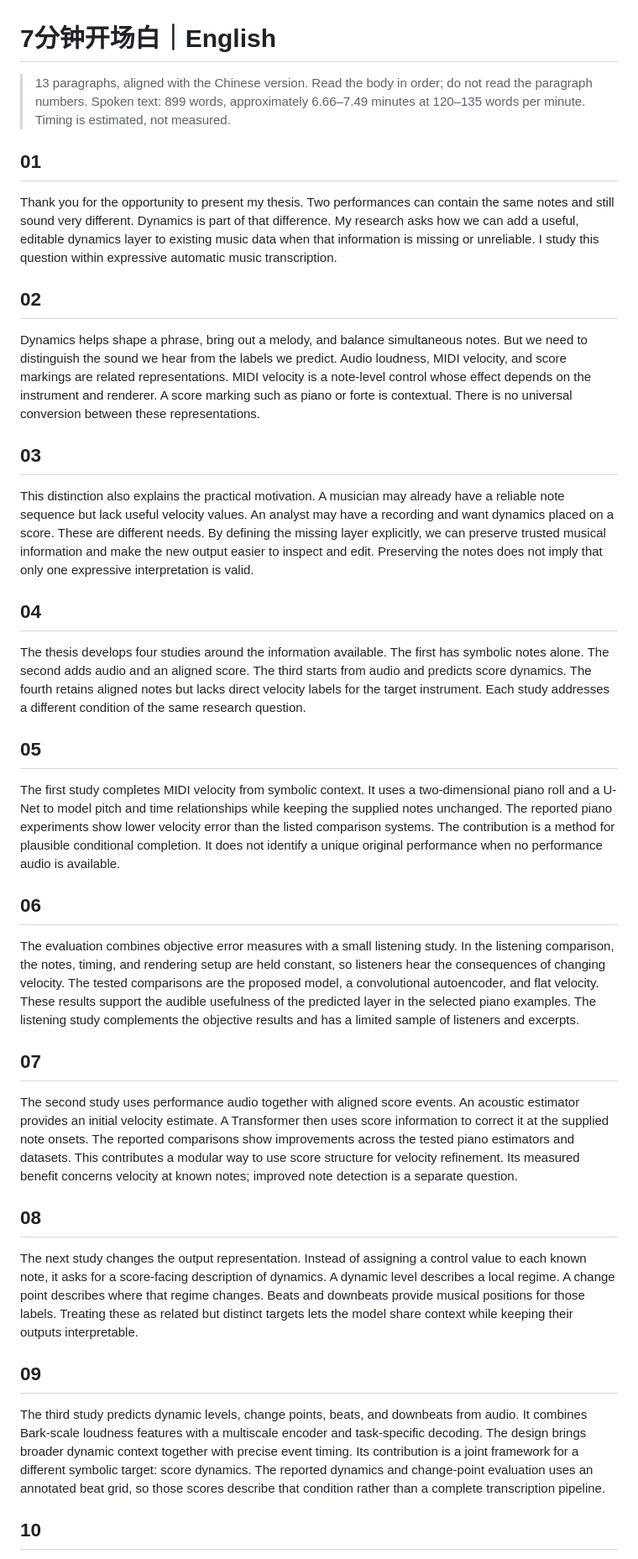
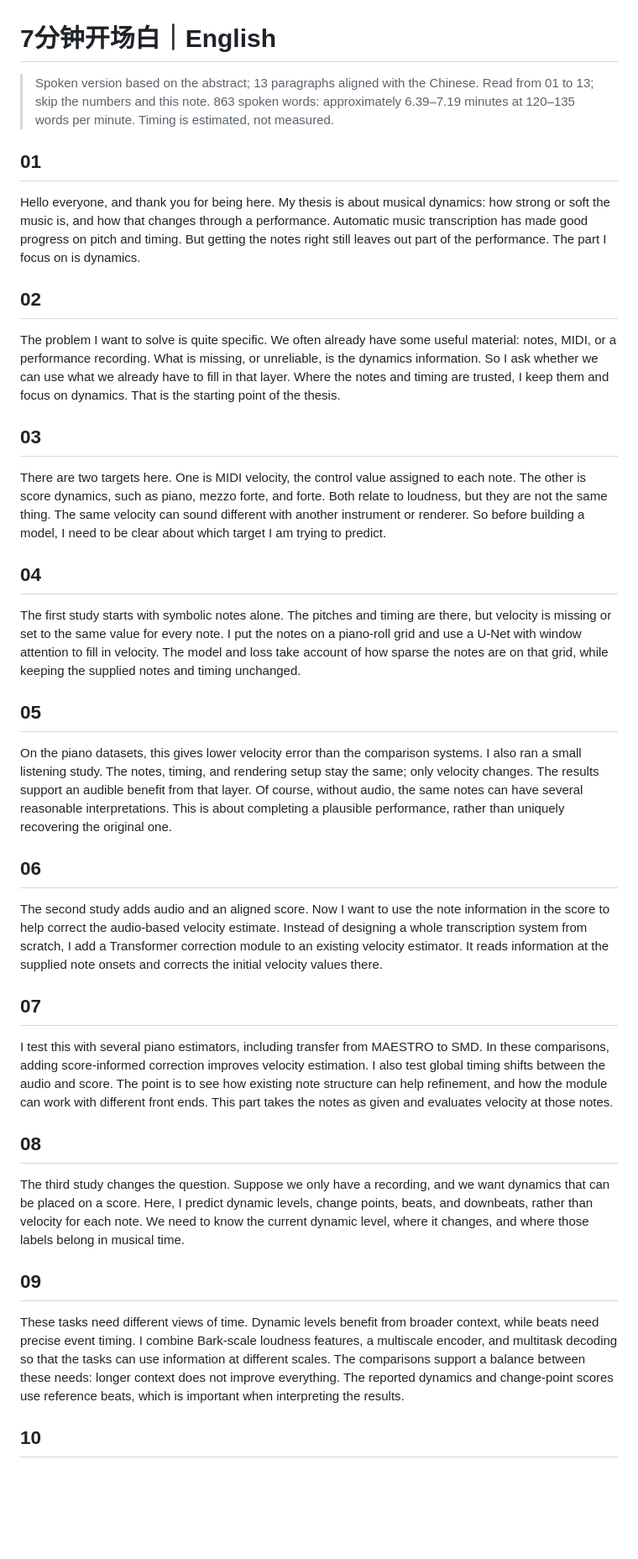
Before and after one commit to zhanh-he/phd-thesis, a Markdown page: 01_中文导读/7分钟开场白_English.md, the part around one of its changes. Shown at 84% size. Drawn GitHub-style; blank space fills up the shorter version.

Commit message:
Make defence openings conversational and follow the abstract narrative

```diff
--- a/01_中文导读/7分钟开场白_English.md
+++ b/01_中文导读/7分钟开场白_English.md
@@ -1,42 +1,42 @@
 # 7分钟开场白｜English
 
-> 13 paragraphs, aligned with the Chinese version. Read the body in order; do not read the paragraph numbers. Spoken text: 899 words, approximately 6.66–7.49 minutes at 120–135 words per minute. Timing is estimated, not measured.
+> Spoken version based on the abstract; 13 paragraphs aligned with the Chinese. Read from 01 to 13; skip the numbers and this note. 863 spoken words: approximately 6.39–7.19 minutes at 120–135 words per minute. Timing is estimated, not measured.
 
 ## 01
 
-Thank you for the opportunity to present my thesis. Two performances can contain the same notes and still sound very different. Dynamics is part of that difference. My research asks how we can add a useful, editable dynamics layer to existing music data when that information is missing or unreliable. I study this question within expressive automatic music transcription.
+Hello everyone, and thank you for being here. My thesis is about musical dynamics: how strong or soft the music is, and how that changes through a performance. Automatic music transcription has made good progress on pitch and timing. But getting the notes right still leaves out part of the performance. The part I focus on is dynamics.
 
 ## 02
 
-Dynamics helps shape a phrase, bring out a melody, and balance simultaneous notes. But we need to distinguish the sound we hear from the labels we predict. Audio loudness, MIDI velocity, and score markings are related representations. MIDI velocity is a note-level control whose effect depends on the instrument and renderer. A score marking such as piano or forte is contextual. There is no universal conversion between these representations.
+The problem I want to solve is quite specific. We often already have some useful material: notes, MIDI, or a performance recording. What is missing, or unreliable, is the dynamics information. So I ask whether we can use what we already have to fill in that layer. Where the notes and timing are trusted, I keep them and focus on dynamics. That is the starting point of the thesis.
 
 ## 03
 
-This distinction also explains the practical motivation. A musician may already have a reliable note sequence but lack useful velocity values. An analyst may have a recording and want dynamics placed on a score. These are different needs. By defining the missing layer explicitly, we can preserve trusted musical information and make the new output easier to inspect and edit. Preserving the notes does not imply that only one expressive interpretation is valid.
+There are two targets here. One is MIDI velocity, the control value assigned to each note. The other is score dynamics, such as piano, mezzo forte, and forte. Both relate to loudness, but they are not the same thing. The same velocity can sound different with another instrument or renderer. So before building a model, I need to be clear about which target I am trying to predict.
 
 ## 04
 
-The thesis develops four studies around the information available. The first has symbolic notes alone. The second adds audio and an aligned score. The third starts from audio and predicts score dynamics. The fourth retains aligned notes but lacks direct velocity labels for the target instrument. Each study addresses a different condition of the same research question.
+The first study starts with symbolic notes alone. The pitches and timing are there, but velocity is missing or set to the same value for every note. I put the notes on a piano-roll grid and use a U-Net with window attention to fill in velocity. The model and loss take account of how sparse the notes are on that grid, while keeping the supplied notes and timing unchanged.
 
 ## 05
 
-The first study completes MIDI velocity from symbolic context. It uses a two-dimensional piano roll and a U-Net to model pitch and time relationships while keeping the supplied notes unchanged. The reported piano experiments show lower velocity error than the listed comparison systems. The contribution is a method for plausible conditional completion. It does not identify a unique original performance when no performance audio is available.
+On the piano datasets, this gives lower velocity error than the comparison systems. I also ran a small listening study. The notes, timing, and rendering setup stay the same; only velocity changes. The results support an audible benefit from that layer. Of course, without audio, the same notes can have several reasonable interpretations. This is about completing a plausible performance, rather than uniquely recovering the original one.
 
 ## 06
 
-The evaluation combines objective error measures with a small listening study. In the listening comparison, the notes, timing, and rendering setup are held constant, so listeners hear the consequences of changing velocity. The tested comparisons are the proposed model, a convolutional autoencoder, and flat velocity. These results support the audible usefulness of the predicted layer in the selected piano examples. The listening study complements the objective results and has a limited sample of listeners and excerpts.
+The second study adds audio and an aligned score. Now I want to use the note information in the score to help correct the audio-based velocity estimate. Instead of designing a whole transcription system from scratch, I add a Transformer correction module to an existing velocity estimator. It reads information at the supplied note onsets and corrects the initial velocity values there.
 
 ## 07
 
-The second study uses performance audio together with aligned score events. An acoustic estimator provides an initial velocity estimate. A Transformer then uses score information to correct it at the supplied note onsets. The reported comparisons show improvements across the tested piano estimators and datasets. This contributes a modular way to use score structure for velocity refinement. Its measured benefit concerns velocity at known notes; improved note detection is a separate question.
+I test this with several piano estimators, including transfer from MAESTRO to SMD. In these comparisons, adding score-informed correction improves velocity estimation. I also test global timing shifts between the audio and score. The point is to see how existing note structure can help refinement, and how the module can work with different front ends. This part takes the notes as given and evaluates velocity at those notes.
 
 ## 08
 
-The next study changes the output representation. Instead of assigning a control value to each known note, it asks for a score-facing description of dynamics. A dynamic level describes a local regime. A change point describes where that regime changes. Beats and downbeats provide musical positions for those labels. Treating these as related but distinct targets lets the model share context while keeping their outputs interpretable.
+The third study changes the question. Suppose we only have a recording, and we want dynamics that can be placed on a score. Here, I predict dynamic levels, change points, beats, and downbeats, rather than velocity for each note. We need to know the current dynamic level, where it changes, and where those labels belong in musical time.
 
 ## 09
 
-The third study predicts dynamic levels, change points, beats, and downbeats from audio. It combines Bark-scale loudness features with a multiscale encoder and task-specific decoding. The design brings broader dynamic context together with precise event timing. Its contribution is a joint framework for a different symbolic target: score dynamics. The reported dynamics and change-point evaluation uses an annotated beat grid, so those scores describe that condition rather than a complete transcription pipeline.
+These tasks need different views of time. Dynamic levels benefit from broader context, while beats need precise event timing. I combine Bark-scale loudness features, a multiscale encoder, and multitask decoding so that the tasks can use information at different scales. The comparisons support a balance between these needs: longer context does not improve everything. The reported dynamics and change-point scores use reference beats, which is important when interpreting the results.
 
 ## 10
 
```
Also changed, not shown: other parts of 01_中文导读/7分钟开场白_English.md (+4 -4 lines), 01_中文导读/7分钟开场白_中文.md (+14 -14 lines).
